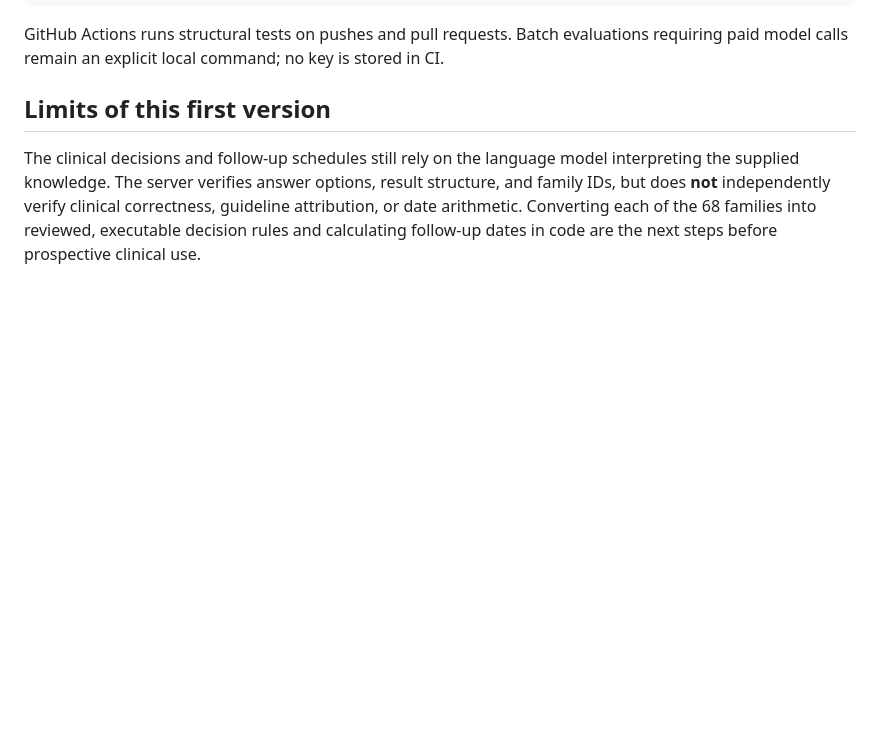
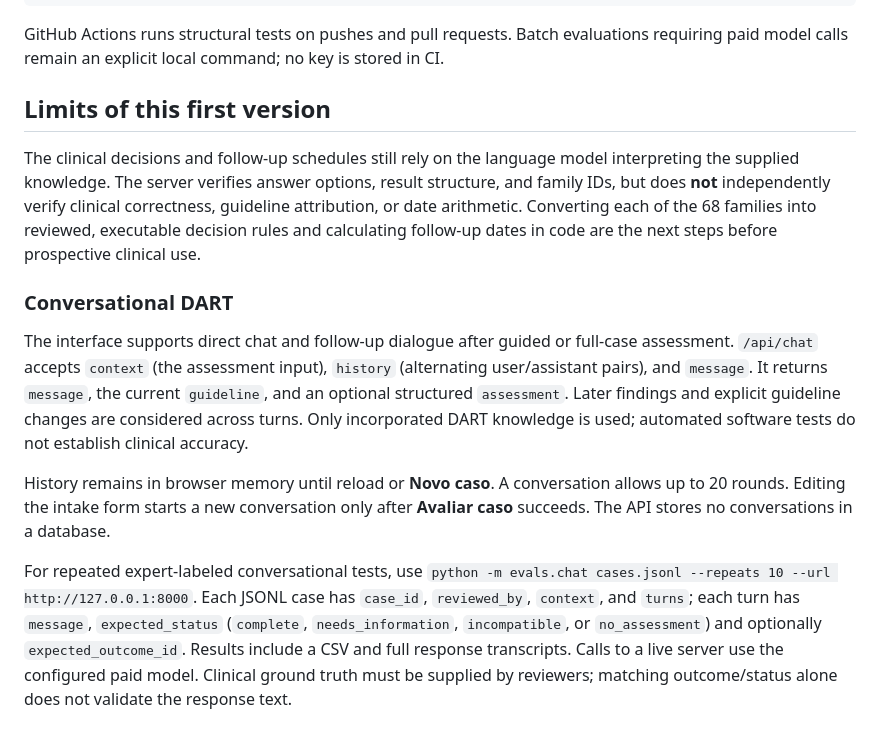
Before and after one commit to cristianomaraujo/head_dent, a Markdown page: README.md, the part around the change. Rendered like a GitHub page; blank space fills up the shorter version.

Commit message:
Enable DART chat with clinical context and conversation history

```diff
--- a/README.md
+++ b/README.md
@@ -46,3 +46,11 @@ GitHub Actions runs structural tests on pushes and pull requests. Batch evaluati
 ## Limits of this first version
 
 The clinical decisions and follow-up schedules still rely on the language model interpreting the supplied knowledge. The server verifies answer options, result structure, and family IDs, but does **not** independently verify clinical correctness, guideline attribution, or date arithmetic. Converting each of the 68 families into reviewed, executable decision rules and calculating follow-up dates in code are the next steps before prospective clinical use.
+
+### Conversational DART
+
+The interface supports direct chat and follow-up dialogue after guided or full-case assessment. `/api/chat` accepts `context` (the assessment input), `history` (alternating user/assistant pairs), and `message`. It returns `message`, the current `guideline`, and an optional structured `assessment`. Later findings and explicit guideline changes are considered across turns. Only incorporated DART knowledge is used; automated software tests do not establish clinical accuracy.
+
+History remains in browser memory until reload or **Novo caso**. A conversation allows up to 20 rounds. Editing the intake form starts a new conversation only after **Avaliar caso** succeeds. The API stores no conversations in a database.
+
+For repeated expert-labeled conversational tests, use `python -m evals.chat cases.jsonl --repeats 10 --url http://127.0.0.1:8000`. Each JSONL case has `case_id`, `reviewed_by`, `context`, and `turns`; each turn has `message`, `expected_status` (`complete`, `needs_information`, `incompatible`, or `no_assessment`) and optionally `expected_outcome_id`. Results include a CSV and full response transcripts. Calls to a live server use the configured paid model. Clinical ground truth must be supplied by reviewers; matching outcome/status alone does not validate the response text.
```
